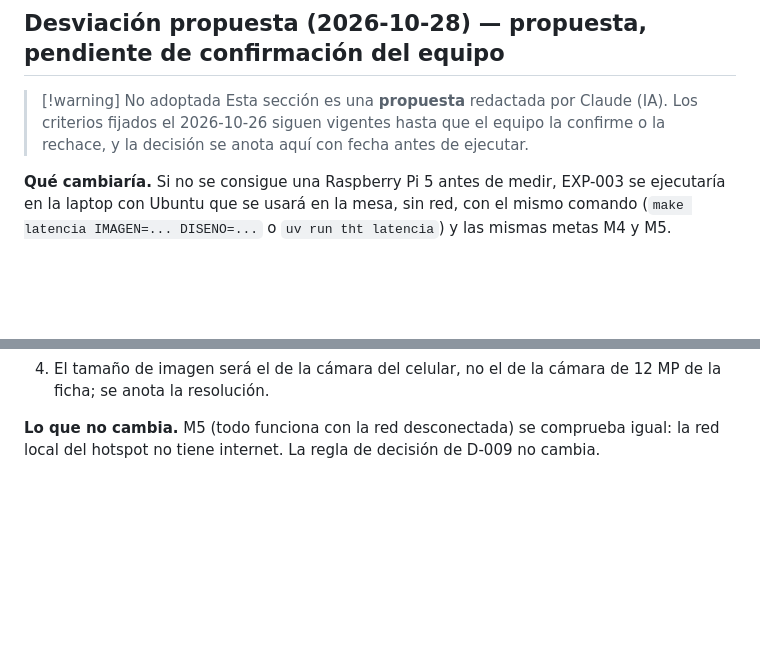
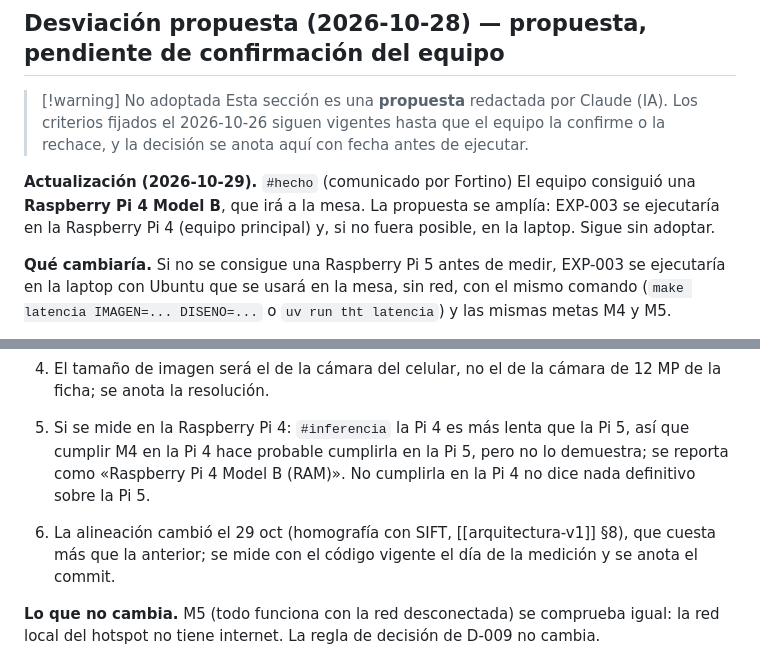
Before and after one commit to netfoor/semiconductores, a Markdown page: 15-experimentos/EXP-003-latencia-y-ubicacion.md, 2 parts joined by grey strips. GitHub-like rendering; blank space fills up the shorter version.

```diff
--- a/15-experimentos/EXP-003-latencia-y-ubicacion.md
+++ b/15-experimentos/EXP-003-latencia-y-ubicacion.md
@@ -33,6 +33,8 @@ tags: [femeci, experimento, exp-003]
 > [!warning] No adoptada
 > Esta sección es una **propuesta** redactada por Claude (IA). Los criterios fijados el 2026-10-26 siguen vigentes hasta que el equipo la confirme o la rechace, y la decisión se anota aquí con fecha antes de ejecutar.
 
+**Actualización (2026-10-29).** `#hecho` (comunicado por Fortino) El equipo consiguió una **Raspberry Pi 4 Model B**, que irá a la mesa. La propuesta se amplía: EXP-003 se ejecutaría en la Raspberry Pi 4 (equipo principal) y, si no fuera posible, en la laptop. Sigue sin adoptar.
+
 **Qué cambiaría.** Si no se consigue una Raspberry Pi 5 antes de medir, EXP-003 se ejecutaría en la laptop con Ubuntu que se usará en la mesa, sin red, con el mismo comando (`make latencia IMAGEN=... DISENO=...` o `uv run tht latencia`) y las mismas metas M4 y M5.
 
 **Razón.**
@@ -44,6 +46,9 @@ tags: [femeci, experimento, exp-003]
 2. M4 se reporta como cumplida o no **en la laptop**. `#inferencia` Una laptop suele ser más rápida que una Raspberry Pi 5, así que el resultado no demuestra M4 en la Pi: la afirmación "funciona en una Raspberry Pi" queda pendiente hasta medir en ella.
 3. Con celular, el tiempo de captura a resultado incluye la subida de la foto por la red local. Se propone medir por separado: (a) la inspección (`tht latencia`, sin cambios) y (b) la subida desde el celular, tomada del registro del servidor o con cronómetro, al menos 30 veces. M4 se evaluaría con la suma, y se reporta cada parte.
 4. El tamaño de imagen será el de la cámara del celular, no el de la cámara de 12 MP de la ficha; se anota la resolución.
+
+5. Si se mide en la Raspberry Pi 4: `#inferencia` la Pi 4 es más lenta que la Pi 5, así que cumplir M4 en la Pi 4 hace probable cumplirla en la Pi 5, pero no lo demuestra; se reporta como «Raspberry Pi 4 Model B (RAM)». No cumplirla en la Pi 4 no dice nada definitivo sobre la Pi 5.
+6. La alineación cambió el 29 oct (homografía con SIFT, [[arquitectura-v1]] §8), que cuesta más que la anterior; se mide con el código vigente el día de la medición y se anota el commit.
 
 **Lo que no cambia.** M5 (todo funciona con la red desconectada) se comprueba igual: la red local del hotspot no tiene internet. La regla de decisión de D-009 no cambia.
 
```
Also changed, not shown: prototipo/MESA.md (+20 -1 lines).
